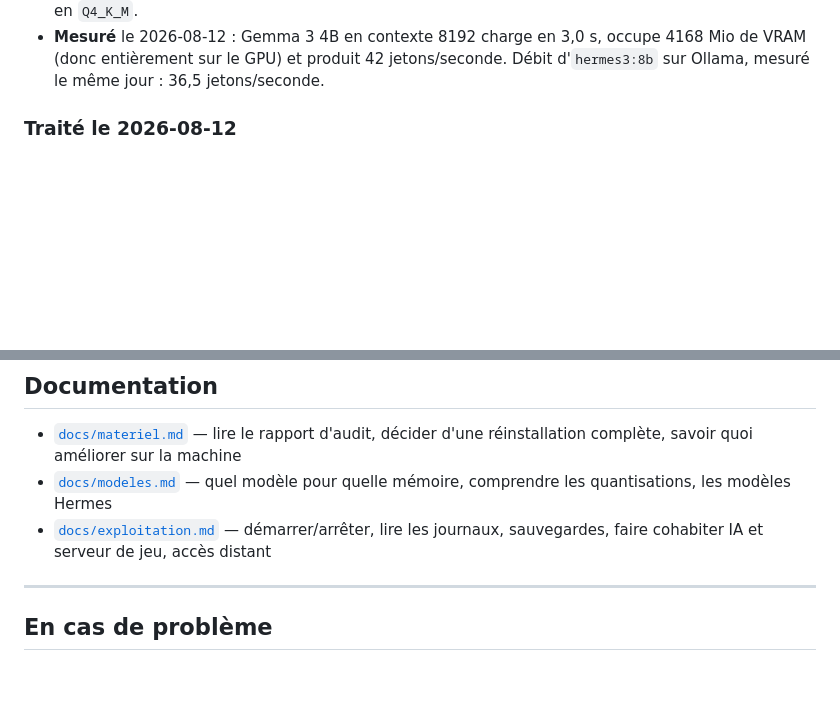
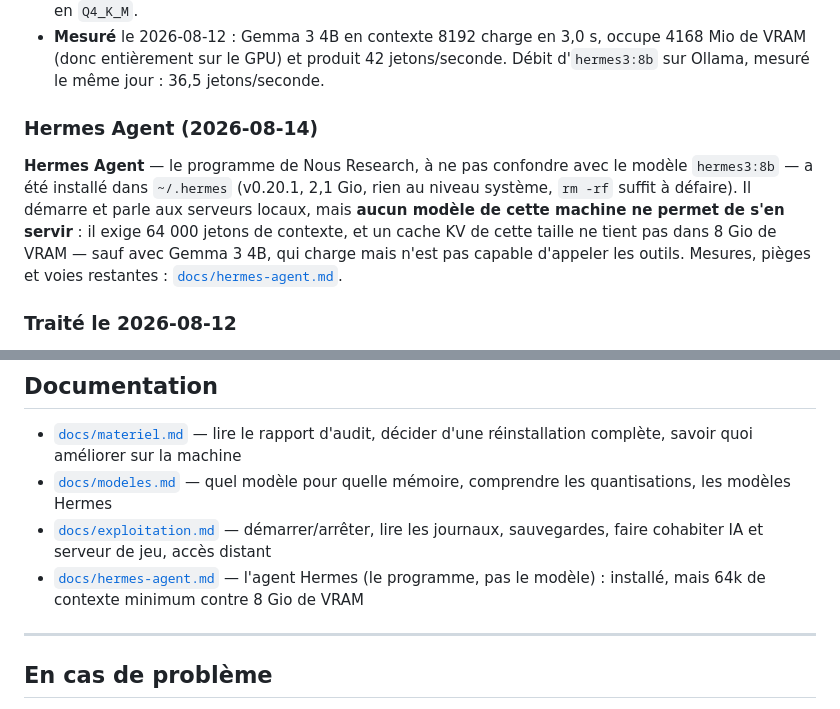
Before and after one commit to stefanialex/stefanialex, a Markdown page: serveur/README.md, 2 parts joined by grey strips. GitHub-like rendering; blank space fills up the shorter version.

```diff
--- a/serveur/README.md
+++ b/serveur/README.md
@@ -44,6 +44,17 @@ Détail de l'étape 3 :
 - **Mesuré** le 2026-08-12 : Gemma 3 4B en contexte 8192 charge en 3,0 s, occupe
   4168 Mio de VRAM (donc entièrement sur le GPU) et produit 42 jetons/seconde.
   Débit d'`hermes3:8b` sur Ollama, mesuré le même jour : 36,5 jetons/seconde.
+
+### Hermes Agent (2026-08-14)
+
+**Hermes Agent** — le programme de Nous Research, à ne pas confondre avec le
+modèle `hermes3:8b` — a été installé dans `~/.hermes` (v0.20.1, 2,1 Gio, rien au
+niveau système, `rm -rf` suffit à défaire). Il démarre et parle aux serveurs
+locaux, mais **aucun modèle de cette machine ne permet de s'en servir** : il
+exige 64 000 jetons de contexte, et un cache KV de cette taille ne tient pas
+dans 8 Gio de VRAM — sauf avec Gemma 3 4B, qui charge mais n'est pas capable
+d'appeler les outils. Mesures, pièges et voies restantes :
+[`docs/hermes-agent.md`](docs/hermes-agent.md).
 
 ### Traité le 2026-08-12
 
@@ -272,6 +283,8 @@ sudo RAM_MINECRAFT=8G ./04-jeux.sh --confirm minecraft
   comprendre les quantisations, les modèles Hermes
 - [`docs/exploitation.md`](docs/exploitation.md) — démarrer/arrêter, lire les
   journaux, sauvegardes, faire cohabiter IA et serveur de jeu, accès distant
+- [`docs/hermes-agent.md`](docs/hermes-agent.md) — l'agent Hermes (le programme,
+  pas le modèle) : installé, mais 64k de contexte minimum contre 8 Gio de VRAM
 
 ---
 
```
Also changed, not shown: serveur/docs/hermes-agent.md (added, +154 -0 lines).
